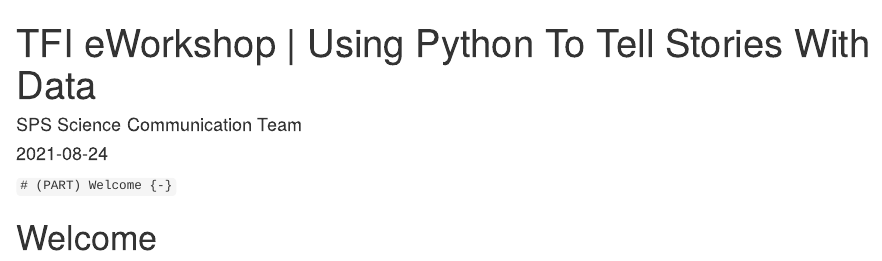
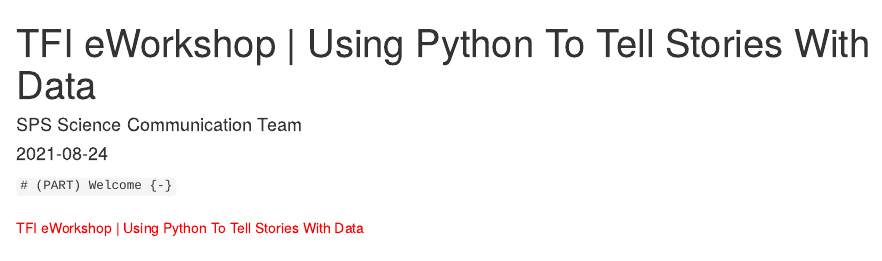
Before and after one commit to nus-sps/workshops.tfi.data-visualisation, an R Markdown document (index.Rmd): the page in a window 1100 px wide, from its top. Rendered offline with R 4.5, knitr and Pandoc, with nearby package versions.

Commit message:
Modified the front page.

```diff
--- a/index.Rmd
+++ b/index.Rmd
@@ -31,4 +31,13 @@
 
 `# (PART) Welcome {-}`
 
-# Welcome {.unnumbered}
+# {.unnumbered}
+
+<style>
+.front-title{
+color:red;
+}
+</style>
+
+<div class="front-title">
+TFI eWorkshop | Using Python To Tell Stories With Data
```
Also changed, not shown: index.Rmd (1 more changed lines).
